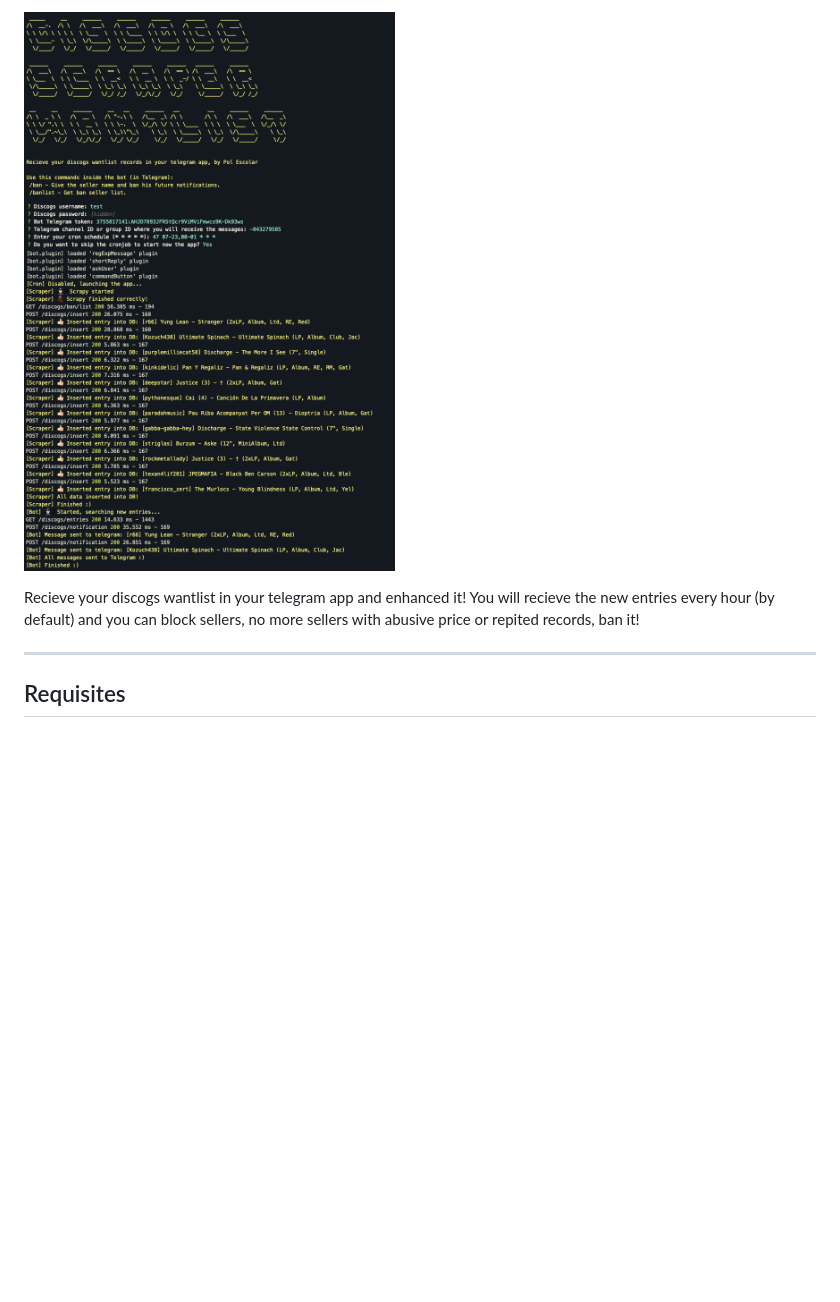
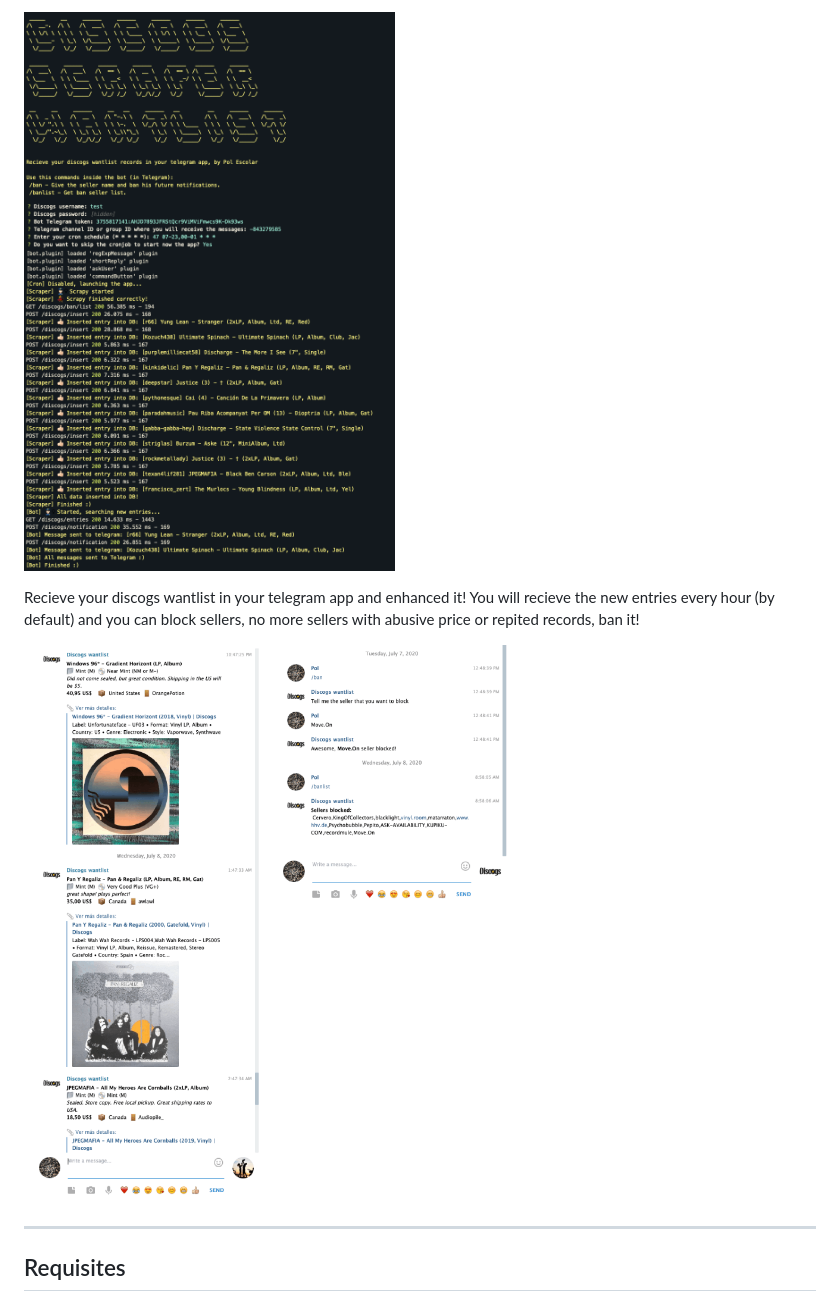
Before and after one commit to poloba/discogs-wantlist-scraper-bot, a Markdown page: README.md, the part around the change. Rendered like a GitHub page; pictures changed too: images/telegram.png (added); blank space fills up the shorter version.

Commit message:
Updated readme and images reorg

```diff
--- a/README.md
+++ b/README.md
@@ -1,7 +1,9 @@
-![Alt text](/screenshot.png?raw=true 'Discogs scrapper screenshot terminal')
+![Alt text](/images/screenshot.png?raw=true 'Discogs scrapper screenshot terminal')
 
 Recieve your discogs wantlist in your telegram app and enhanced it! You will recieve the new entries every
 hour (by default) and you can block sellers, no more sellers with abusive price or repited records, ban it!
+
+![Alt text](/images/telegram.png?raw=true 'Discogs scrapper screenshot telegram')
 
 <hr>
 
```
Also changed, not shown: images/screenshot.png (renamed from screenshot.png).
